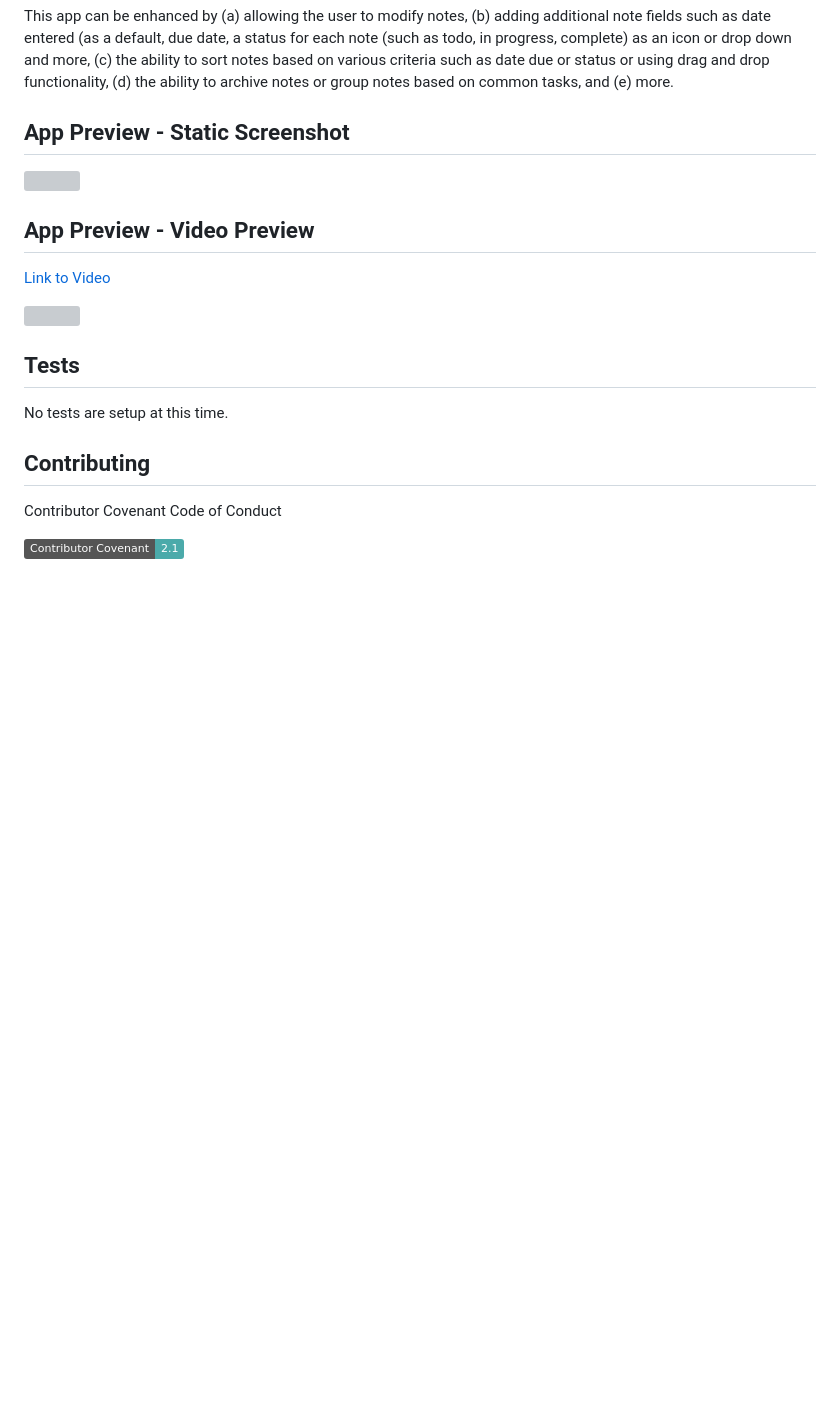
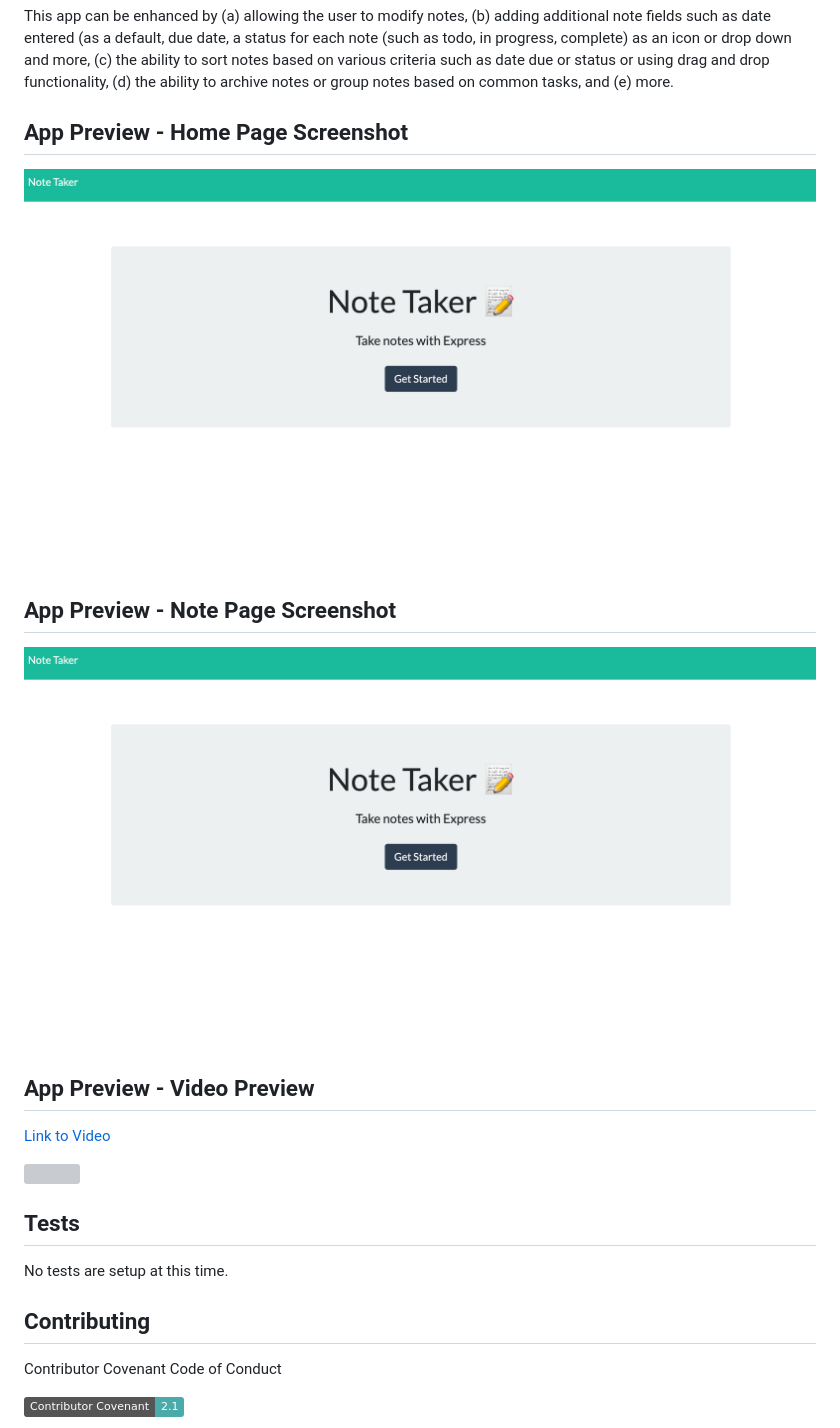
Before and after one commit to stevecalla/note-taker, a Markdown page: README-draft.md, the part around the change. Drawn GitHub-style; pictures changed too: assets/images/home-page.png (added); badges without logos; blank space fills up the shorter version; grey boxes are pictures that could not be loaded.

```diff
--- a/README-draft.md
+++ b/README-draft.md
@@ -47,9 +47,13 @@ This app can be enhanced by (a) allowing the user to modify notes, (b) adding ad
 3. TBD
 -->
 
-## App Preview - Static Screenshot
+## App Preview - Home Page Screenshot
 
-<img alt="" src="./assets/images/webpage-static-image.jpeg" width="100%" height="425"/>
+<img alt="" src="./assets/images/home-page.png" width="100%" height="425"/>
+
+## App Preview - Note Page Screenshot
+
+<img alt="" src="./assets/images/home-page.png" width="100%" height="425"/>
 
 
 ## App Preview - Video Preview
```
